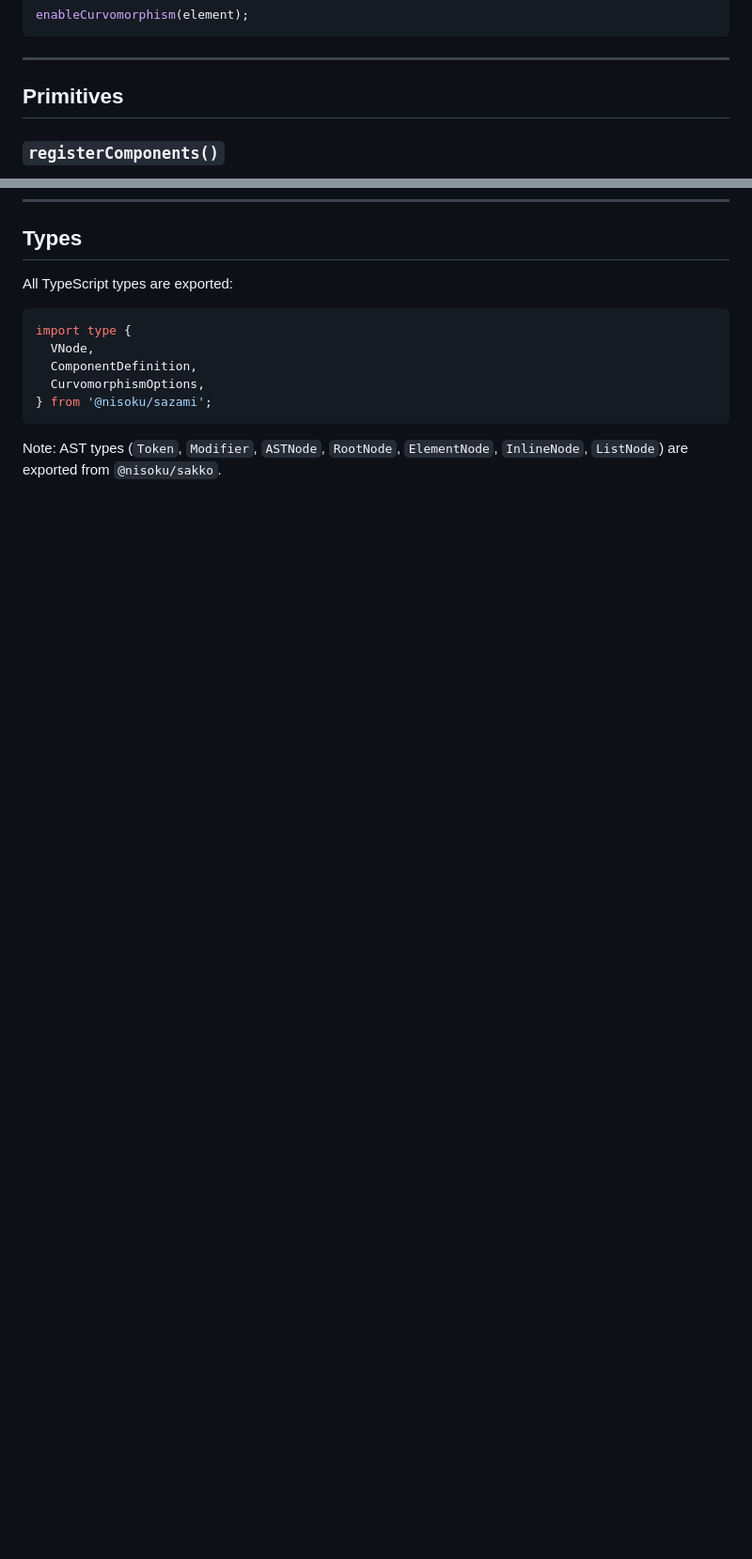
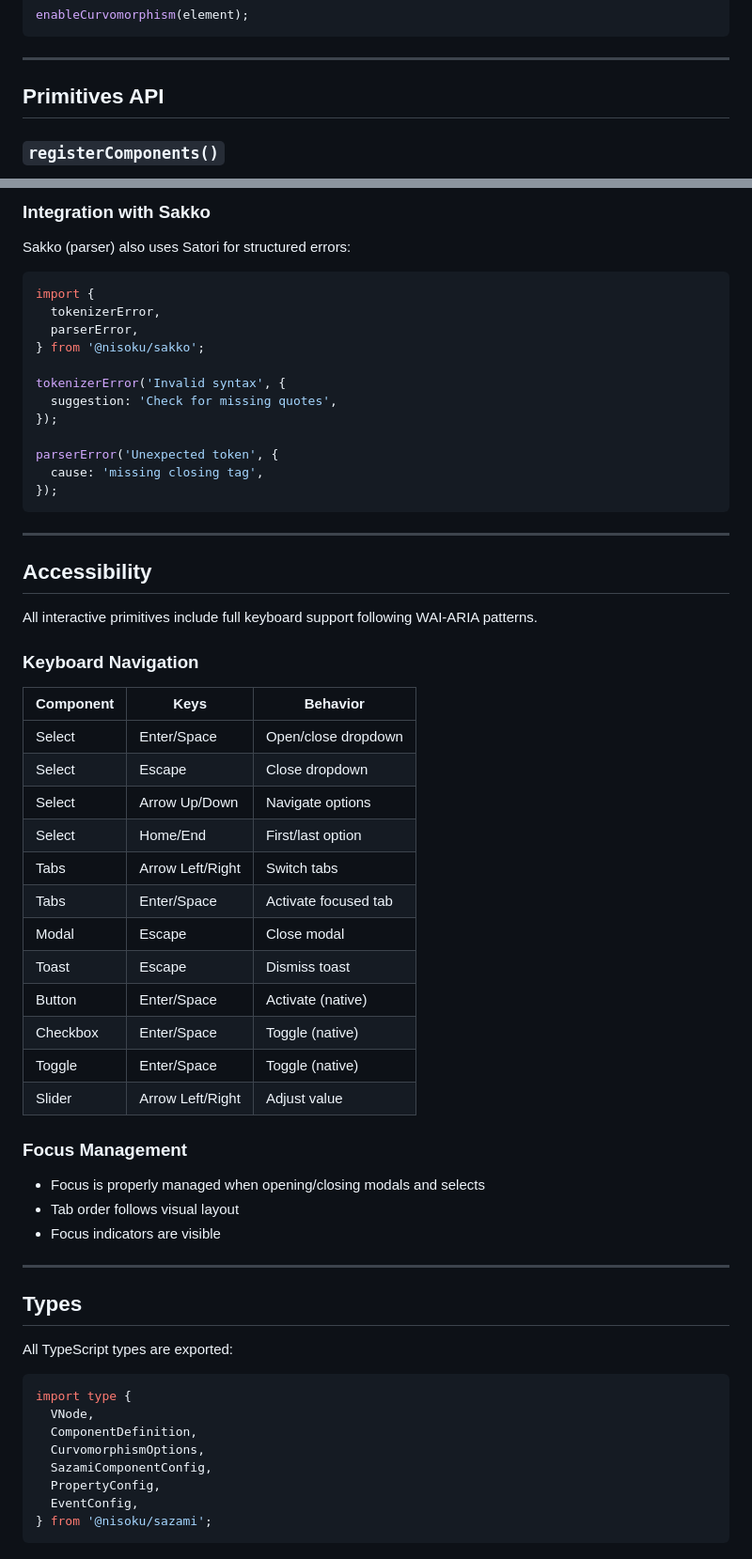
Before and after one commit to Nisoku/Sazami, a Markdown page: Docs/docs/api-reference.md, 2 parts joined by grey strips. Shown at 94% size. Drawn GitHub-style; blank space fills up the shorter version.

````diff
--- a/Docs/docs/api-reference.md
+++ b/Docs/docs/api-reference.md
@@ -163,7 +163,7 @@ enableCurvomorphism(element);
 
 ---
 
-## Primitives
+## Primitives API
 
 ### `registerComponents()`
 
@@ -231,3 +411,53 @@ ICON_SVGS['play'];  // '<svg ...>...</svg>'
+### Integration with Sakko
+
+Sakko (parser) also uses Satori for structured errors:
+
+```typescript
+import {
+  tokenizerError,
+  parserError,
+} from '@nisoku/sakko';
+
+tokenizerError('Invalid syntax', {
+  suggestion: 'Check for missing quotes',
+});
+
+parserError('Unexpected token', {
+  cause: 'missing closing tag',
+});
+```
+
+---
+
+## Accessibility
+
+All interactive primitives include full keyboard support following WAI-ARIA patterns.
+
+### Keyboard Navigation
+
+| Component | Keys | Behavior |
+| ----------- | ------ | ---------- |
+| Select | Enter/Space | Open/close dropdown |
+| Select | Escape | Close dropdown |
+| Select | Arrow Up/Down | Navigate options |
+| Select | Home/End | First/last option |
+| Tabs | Arrow Left/Right | Switch tabs |
+| Tabs | Enter/Space | Activate focused tab |
+| Modal | Escape | Close modal |
+| Toast | Escape | Dismiss toast |
+| Button | Enter/Space | Activate (native) |
+| Checkbox | Enter/Space | Toggle (native) |
+| Toggle | Enter/Space | Toggle (native) |
+| Slider | Arrow Left/Right | Adjust value |
+
+### Focus Management
+
+- Focus is properly managed when opening/closing modals and selects
+- Tab order follows visual layout
+- Focus indicators are visible
+
+---
+
 ## Types
 
 All TypeScript types are exported:
@@ -237,7 +467,8 @@ import type {
   VNode,
   ComponentDefinition,
   CurvomorphismOptions,
+  SazamiComponentConfig,
+  PropertyConfig,
+  EventConfig,
 } from '@nisoku/sazami';
 ```
-
-Note: AST types (`Token`, `Modifier`, `ASTNode`, `RootNode`, `ElementNode`, `InlineNode`, `ListNode`) are exported from `@nisoku/sakko`.
````
Also changed, not shown: other parts of Docs/docs/api-reference.md (+180 -0 lines), Docs/docs/component-base.md (added, +213 -0 lines).
